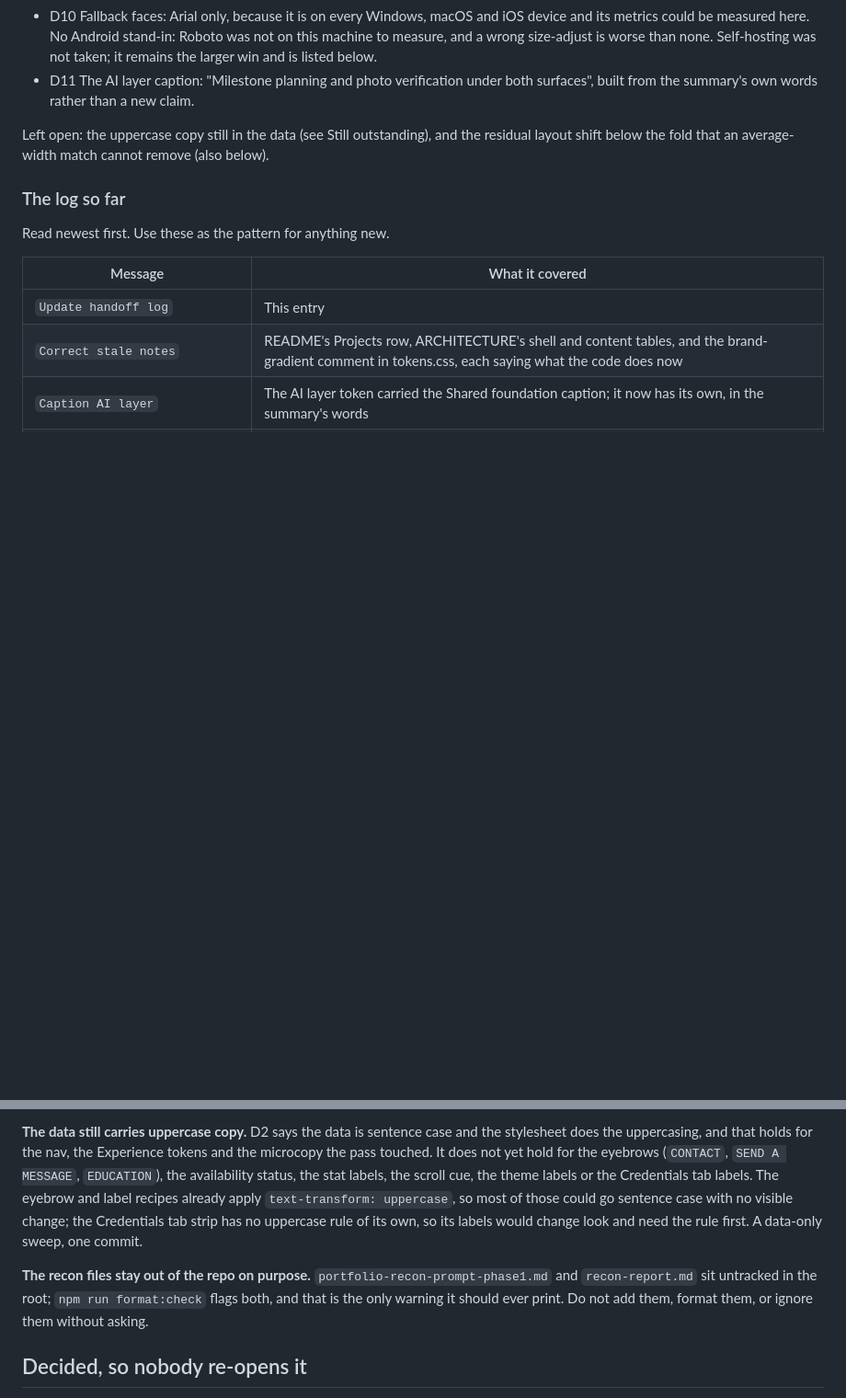
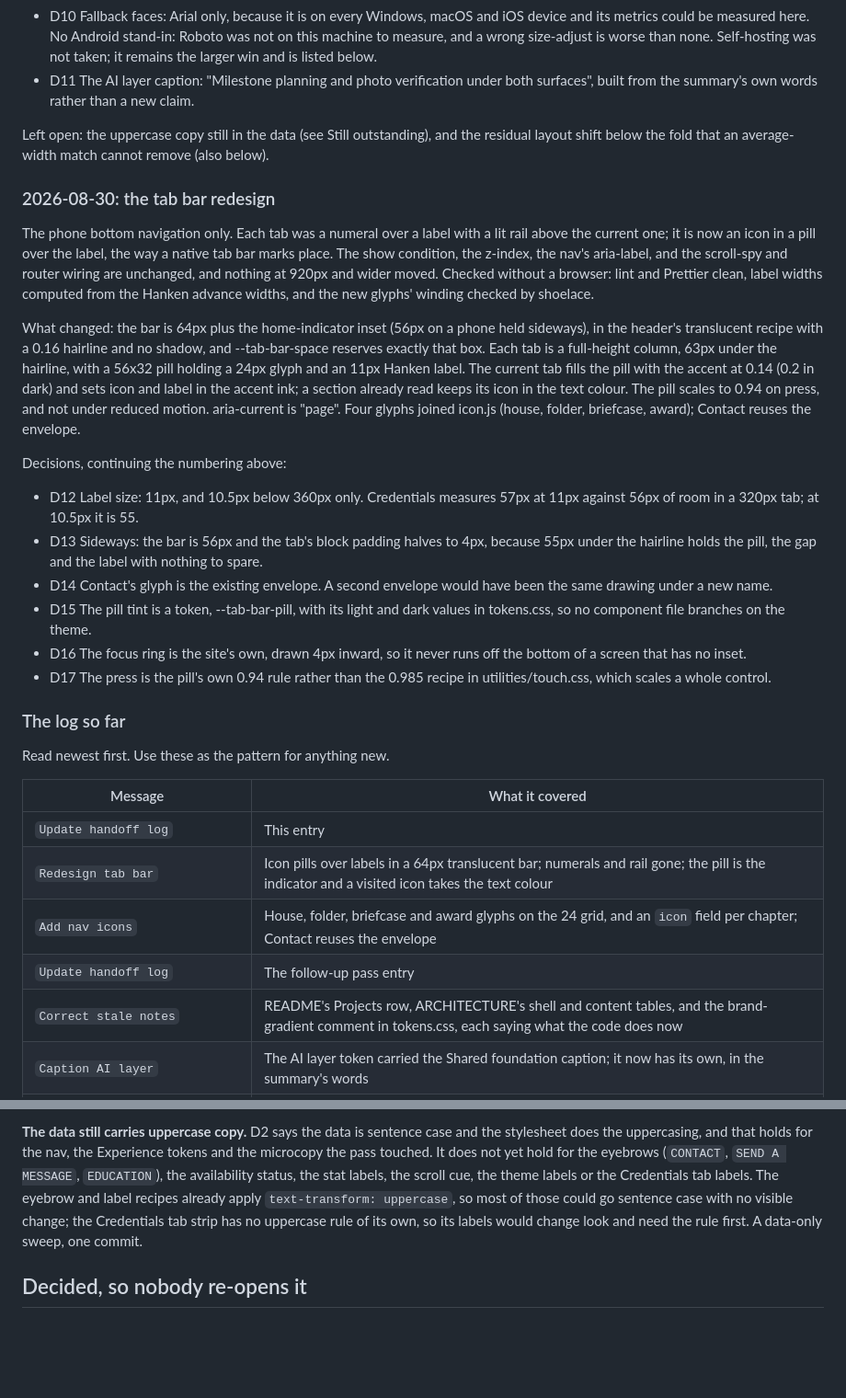
Before and after one commit to Warren0204/portfolio, a Markdown page: docs/HANDOFF.md, 2 parts joined by grey strips. Shown at 92% size. GitHub-like rendering; blank space fills up the shorter version.

Commit message:
Update handoff log

```diff
--- a/docs/HANDOFF.md
+++ b/docs/HANDOFF.md
@@ -227,6 +227,36 @@ Left open: the uppercase copy still in the data (see Still outstanding), and
 the residual layout shift below the fold that an average-width match cannot
 remove (also below).
 
+### 2026-08-30: the tab bar redesign
+
+The phone bottom navigation only. Each tab was a numeral over a label with a
+lit rail above the current one; it is now an icon in a pill over the label,
+the way a native tab bar marks place. The show condition, the z-index, the
+nav's aria-label, and the scroll-spy and router wiring are unchanged, and
+nothing at 920px and wider moved. Checked without a browser: lint and
+Prettier clean, label widths computed from the Hanken advance widths, and the
+new glyphs' winding checked by shoelace.
+
+What changed: the bar is 64px plus the home-indicator inset (56px on a phone
+held sideways), in the header's translucent recipe with a 0.16 hairline and
+no shadow, and --tab-bar-space reserves exactly that box. Each tab is a
+full-height column, 63px under the hairline, with a 56x32 pill holding a 24px
+glyph and an 11px Hanken label. The current tab fills the pill with the
+accent at 0.14 (0.2 in dark) and sets icon and label in the accent ink; a
+section already read keeps its icon in the text colour. The pill scales to
+0.94 on press, and not under reduced motion. aria-current is "page". Four
+glyphs joined icon.js (house, folder, briefcase, award); Contact reuses the
+envelope.
+
+Decisions, continuing the numbering above:
+
+- D12 Label size: 11px, and 10.5px below 360px only. Credentials measures 57px at 11px against 56px of room in a 320px tab; at 10.5px it is 55.
+- D13 Sideways: the bar is 56px and the tab's block padding halves to 4px, because 55px under the hairline holds the pill, the gap and the label with nothing to spare.
+- D14 Contact's glyph is the existing envelope. A second envelope would have been the same drawing under a new name.
+- D15 The pill tint is a token, --tab-bar-pill, with its light and dark values in tokens.css, so no component file branches on the theme.
+- D16 The focus ring is the site's own, drawn 4px inward, so it never runs off the bottom of a screen that has no inset.
+- D17 The press is the pill's own 0.94 rule rather than the 0.985 recipe in utilities/touch.css, which scales a whole control.
+
 ### The log so far
 
 Read newest first. Use these as the pattern for anything new.
@@ -234,6 +264,9 @@ Read newest first. Use these as the pattern for anything new.
 | Message                                     | What it covered                                                                                                                                  |
 | ------------------------------------------- | ------------------------------------------------------------------------------------------------------------------------------------------------ |
 | `Update handoff log`                        | This entry                                                                                                                                       |
+| `Redesign tab bar`                          | Icon pills over labels in a 64px translucent bar; numerals and rail gone; the pill is the indicator and a visited icon takes the text colour     |
+| `Add nav icons`                             | House, folder, briefcase and award glyphs on the 24 grid, and an `icon` field per chapter; Contact reuses the envelope                           |
+| `Update handoff log`                        | The follow-up pass entry                                                                                                                         |
 | `Correct stale notes`                       | README's Projects row, ARCHITECTURE's shell and content tables, and the brand-gradient comment in tokens.css, each saying what the code does now |
 | `Caption AI layer`                          | The AI layer token carried the Shared foundation caption; it now has its own, in the summary's words                                             |
 | `Name surfaces panel`                       | The TranspiraFund tabpanel takes `aria-labelledby` from the selected token, as the Experience and Credentials panels already did                 |
@@ -341,11 +374,6 @@ visible change; the Credentials tab strip has no uppercase rule of its own, so
 its labels would change look and need the rule first. A data-only sweep, one
 commit.
 
-**The recon files stay out of the repo on purpose.**
-`portfolio-recon-prompt-phase1.md` and `recon-report.md` sit untracked in the
-root; `npm run format:check` flags both, and that is the only warning it
-should ever print. Do not add them, format them, or ignore them without asking.
-
 ## Decided, so nobody re-opens it
 
 **The site stays on `portfolio-beta-coral-24.vercel.app`.** A custom domain
```
